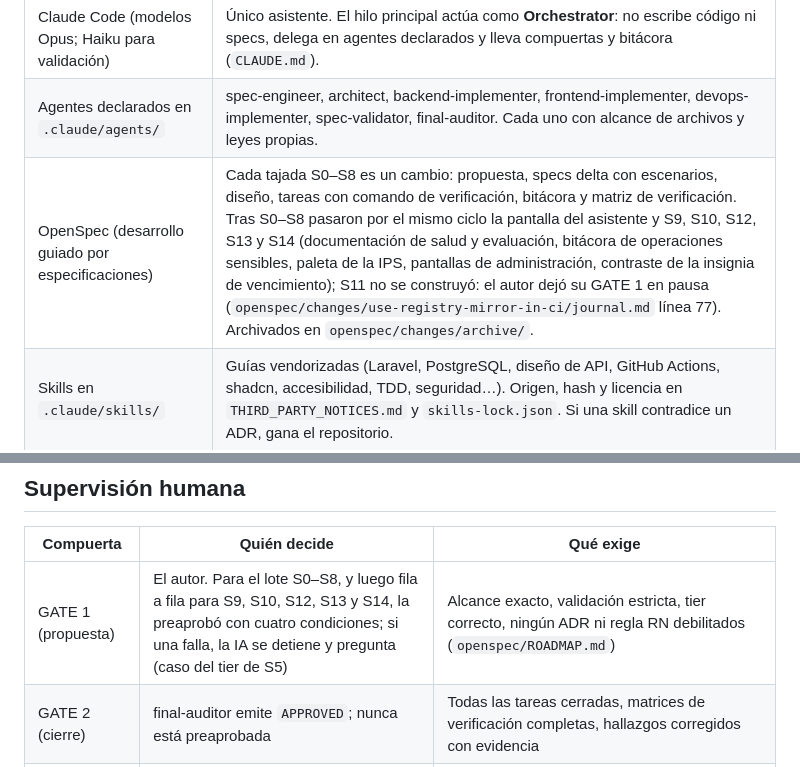
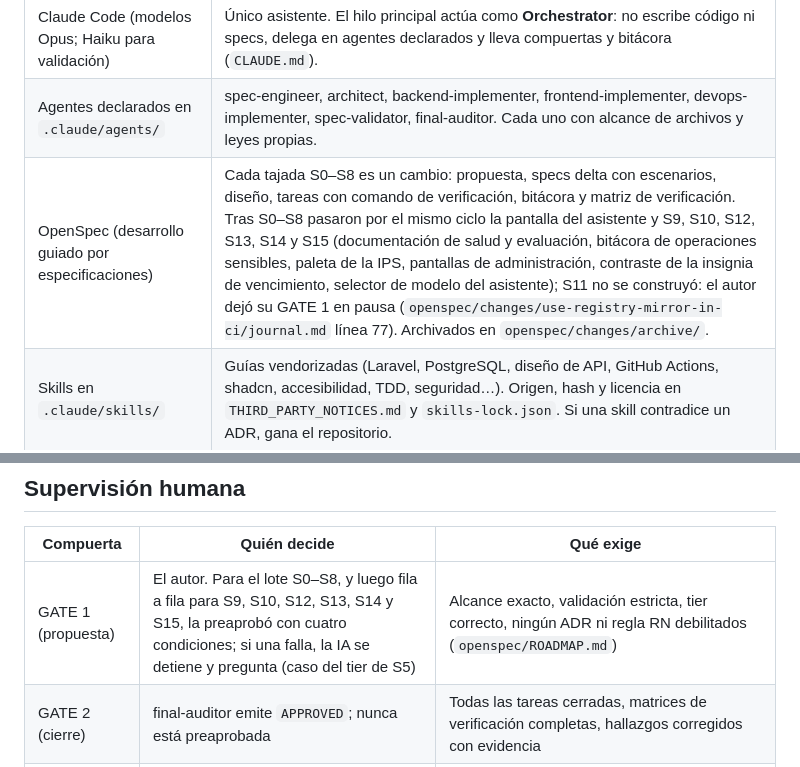
Before and after one commit to pedrozopayares/Dispensart, a Markdown page: AI_USAGE.md, 2 parts joined by grey strips. Rendered like a GitHub page.

```diff
--- a/AI_USAGE.md
+++ b/AI_USAGE.md
@@ -11,7 +11,7 @@ del cambio, con número de línea).
 |---|---|
 | Claude Code (modelos Opus; Haiku para validación) | Único asistente. El hilo principal actúa como **Orchestrator**: no escribe código ni specs, delega en agentes declarados y lleva compuertas y bitácora (`CLAUDE.md`). |
 | Agentes declarados en `.claude/agents/` | spec-engineer, architect, backend-implementer, frontend-implementer, devops-implementer, spec-validator, final-auditor. Cada uno con alcance de archivos y leyes propias. |
-| OpenSpec (desarrollo guiado por especificaciones) | Cada tajada S0–S8 es un cambio: propuesta, specs delta con escenarios, diseño, tareas con comando de verificación, bitácora y matriz de verificación. Tras S0–S8 pasaron por el mismo ciclo la pantalla del asistente y S9, S10, S12, S13 y S14 (documentación de salud y evaluación, bitácora de operaciones sensibles, paleta de la IPS, pantallas de administración, contraste de la insignia de vencimiento); S11 no se construyó: el autor dejó su GATE 1 en pausa (`openspec/changes/use-registry-mirror-in-ci/journal.md` línea 77). Archivados en `openspec/changes/archive/`. |
+| OpenSpec (desarrollo guiado por especificaciones) | Cada tajada S0–S8 es un cambio: propuesta, specs delta con escenarios, diseño, tareas con comando de verificación, bitácora y matriz de verificación. Tras S0–S8 pasaron por el mismo ciclo la pantalla del asistente y S9, S10, S12, S13, S14 y S15 (documentación de salud y evaluación, bitácora de operaciones sensibles, paleta de la IPS, pantallas de administración, contraste de la insignia de vencimiento, selector de modelo del asistente); S11 no se construyó: el autor dejó su GATE 1 en pausa (`openspec/changes/use-registry-mirror-in-ci/journal.md` línea 77). Archivados en `openspec/changes/archive/`. |
 | Skills en `.claude/skills/` | Guías vendorizadas (Laravel, PostgreSQL, diseño de API, GitHub Actions, shadcn, accesibilidad, TDD, seguridad…). Origen, hash y licencia en `THIRD_PARTY_NOTICES.md` y `skills-lock.json`. Si una skill contradice un ADR, gana el repositorio. |
 | Comandos en `.claude/commands/` | `/opsx:*` (ciclo OpenSpec), `/autopilot` (encadena tajadas del roadmap), `/nitro` (cambios pequeños con los roles en línea). |
 
@@ -52,7 +52,7 @@ Proveedor de IA dentro del producto: ninguno de pago. El asistente usa `mock` po
 
 | Compuerta | Quién decide | Qué exige |
 |---|---|---|
-| GATE 1 (propuesta) | El autor. Para el lote S0–S8, y luego fila a fila para S9, S10, S12, S13 y S14, la preaprobó con cuatro condiciones; si una falla, la IA se detiene y pregunta (caso del tier de S5) | Alcance exacto, validación estricta, tier correcto, ningún ADR ni regla RN debilitados (`openspec/ROADMAP.md`) |
+| GATE 1 (propuesta) | El autor. Para el lote S0–S8, y luego fila a fila para S9, S10, S12, S13, S14 y S15, la preaprobó con cuatro condiciones; si una falla, la IA se detiene y pregunta (caso del tier de S5) | Alcance exacto, validación estricta, tier correcto, ningún ADR ni regla RN debilitados (`openspec/ROADMAP.md`) |
 | GATE 2 (cierre) | final-auditor emite `APPROVED`; nunca está preaprobada | Todas las tareas cerradas, matrices de verificación completas, hallazgos corregidos con evidencia |
 | Rama `main` | Solo el autor fusiona | Los agentes publican en `dev` o ramas `feat/*`, sin force-push |
 | Producción | El autor aprueba en el entorno `production` de GitHub | Revisor requerido; la guarda del pipeline falla si el entorno no lo exige (`software/docs/deployment.md`) |
```
Also changed, not shown: README.md (+3 -2 lines).
